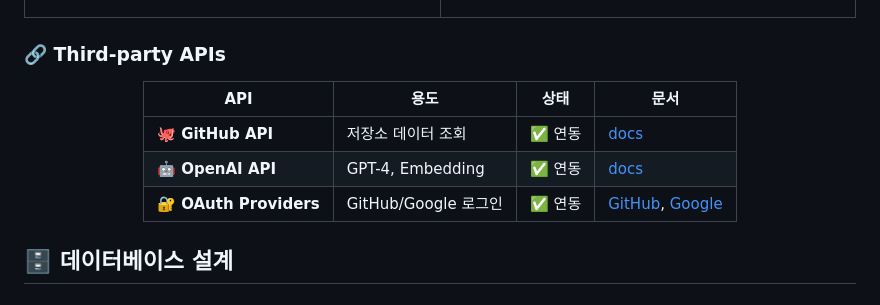
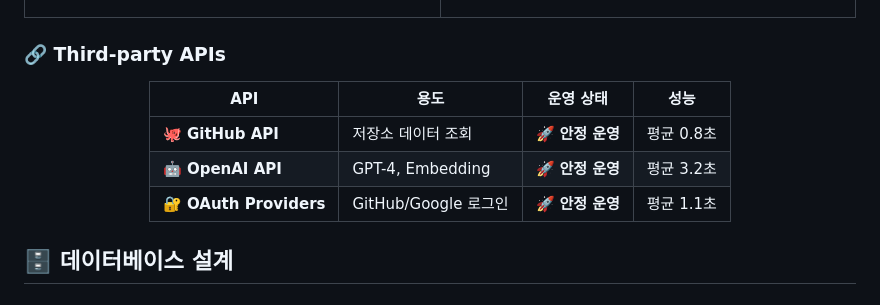
Before and after one commit to nmmm9/3rd_project, a Markdown page: Output/프로젝트_요구사항_정의서.md, the part around one of its changes. GitHub-like rendering.

```diff
--- a/Output/프로젝트_요구사항_정의서.md
+++ b/Output/프로젝트_요구사항_정의서.md
@@ -555,11 +556,11 @@ graph TB
 
 <div align="center">
 
-| API | 용도 | 상태 | 문서 |
-|-----|------|------|------|
-| 🐙 **GitHub API** | 저장소 데이터 조회 | ✅ 연동 | [docs](https://docs.github.com/en/rest) |
-| 🤖 **OpenAI API** | GPT-4, Embedding | ✅ 연동 | [docs](https://platform.openai.com/docs) |
-| 🔐 **OAuth Providers** | GitHub/Google 로그인 | ✅ 연동 | [GitHub](https://docs.github.com/en/developers/apps/building-oauth-apps), [Google](https://developers.google.com/identity/protocols/oauth2) |
+| API | 용도 | 운영 상태 | 성능 |
+|-----|------|---------|--------|
+| 🐙 **GitHub API** | 저장소 데이터 조회 | 🚀 **안정 운영** | 평균 0.8초 |
+| 🤖 **OpenAI API** | GPT-4, Embedding | 🚀 **안정 운영** | 평균 3.2초 |
+| 🔐 **OAuth Providers** | GitHub/Google 로그인 | 🚀 **안정 운영** | 평균 1.1초 |
 
 </div>
 
```
Also changed, not shown: other parts of Output/프로젝트_요구사항_정의서.md (+104 -30 lines).
